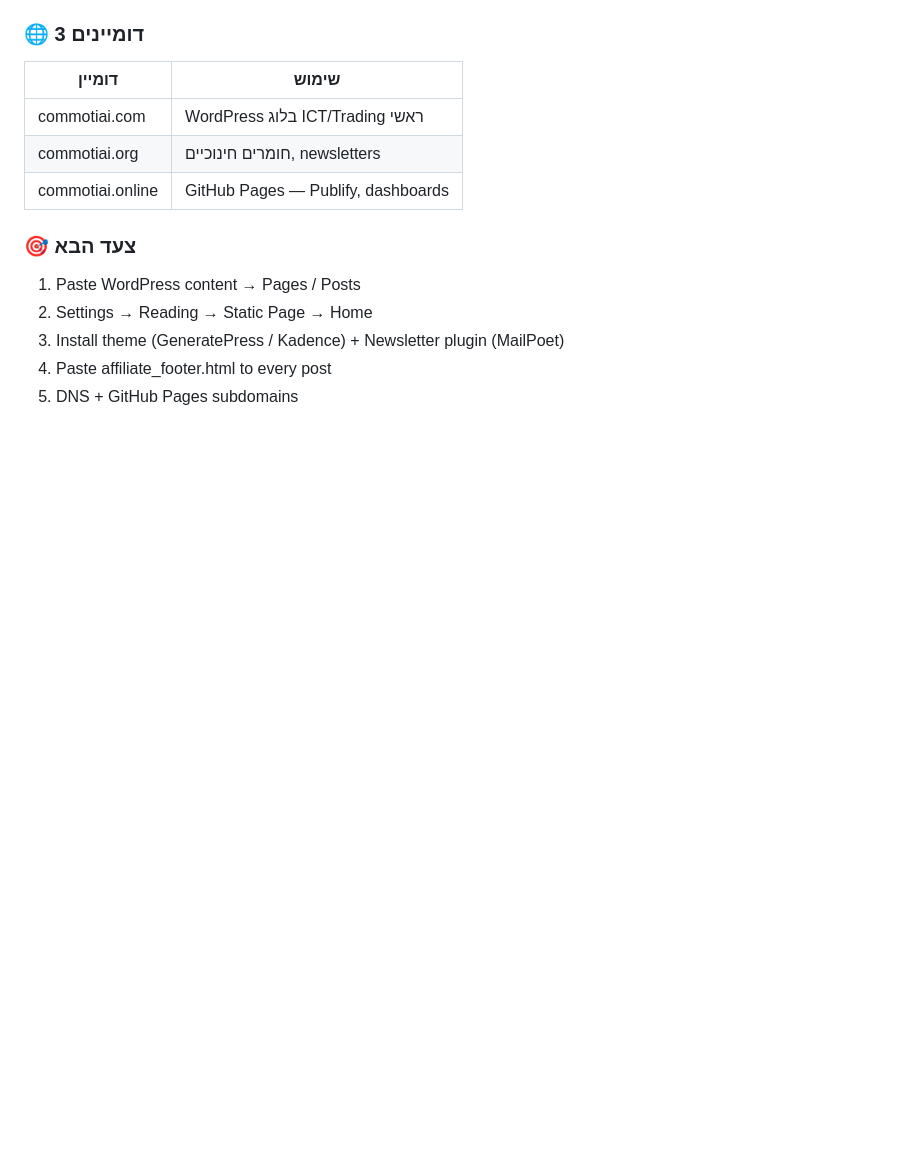
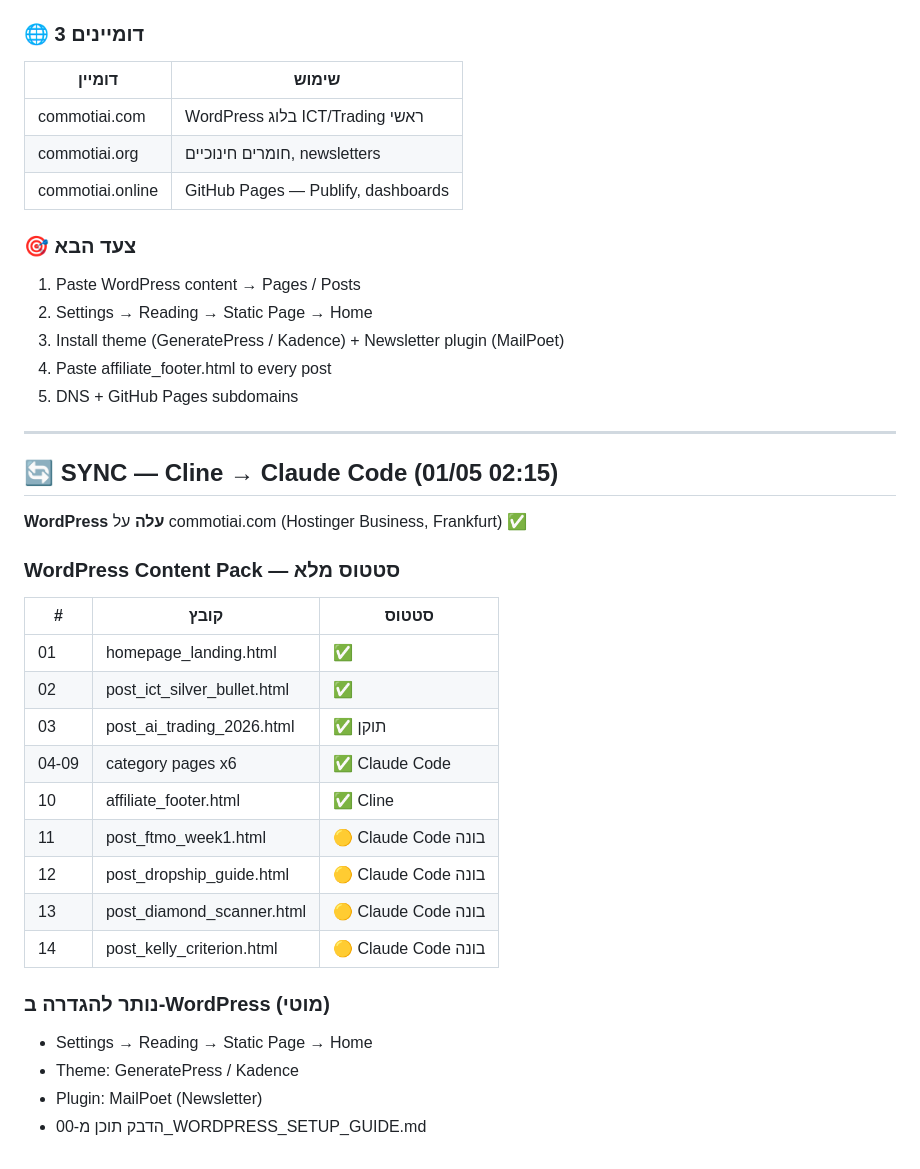
Before and after one commit to botbikamordehai2-sketch/ai-commerce, a Markdown page: MASTER_CONTEXT.md, the part around one of its changes. GitHub-like rendering; blank space fills up the shorter version.

```diff
--- a/MASTER_CONTEXT.md
+++ b/MASTER_CONTEXT.md
@@ -335,3 +368,28 @@ Portfolio_Manager → מעדכן PORTFOLIO_LOCKED
 3. Install theme (GeneratePress / Kadence) + Newsletter plugin (MailPoet)
 4. Paste affiliate_footer.html to every post
 5. DNS + GitHub Pages subdomains
+
+---
+
+## 🔄 SYNC — Cline → Claude Code (01/05 02:15)
+
+**WordPress עלה** על commotiai.com (Hostinger Business, Frankfurt) ✅
+
+### WordPress Content Pack — סטטוס מלא
+| # | קובץ | סטטוס |
+|---|------|--------|
+| 01 | homepage_landing.html | ✅ |
+| 02 | post_ict_silver_bullet.html | ✅ |
+| 03 | post_ai_trading_2026.html | ✅ תוקן |
+| 04-09 | category pages x6 | ✅ Claude Code |
+| 10 | affiliate_footer.html | ✅ Cline |
+| 11 | post_ftmo_week1.html | 🟡 Claude Code בונה |
+| 12 | post_dropship_guide.html | 🟡 Claude Code בונה |
+| 13 | post_diamond_scanner.html | 🟡 Claude Code בונה |
+| 14 | post_kelly_criterion.html | 🟡 Claude Code בונה |
+
+### נותר להגדרה ב-WordPress (מוטי)
+- Settings → Reading → Static Page → Home
+- Theme: GeneratePress / Kadence
+- Plugin: MailPoet (Newsletter)
+- הדבק תוכן מ-00_WORDPRESS_SETUP_GUIDE.md
```
Also changed, not shown: other parts of MASTER_CONTEXT.md (+33 -0 lines).
